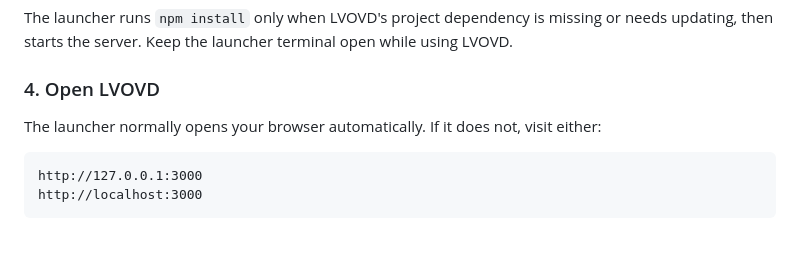
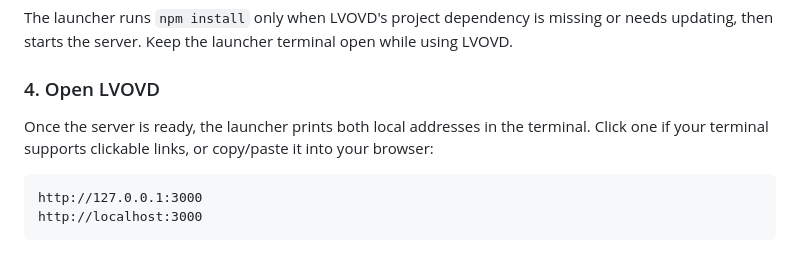
Before and after one commit to landonrivers/LVOVD, a Markdown page: README.md, the part around the change. Rendered like a GitHub page.

Commit message:
Document terminal URL launcher behavior

````diff
--- a/README.md
+++ b/README.md
@@ -95,7 +95,7 @@ The launcher runs `npm install` only when LVOVD's project dependency is missing
 
 ### 4. Open LVOVD
 
-The launcher normally opens your browser automatically. If it does not, visit either:
+Once the server is ready, the launcher prints both local addresses in the terminal. Click one if your terminal supports clickable links, or copy/paste it into your browser:
 
 ```text
 http://127.0.0.1:3000
````
